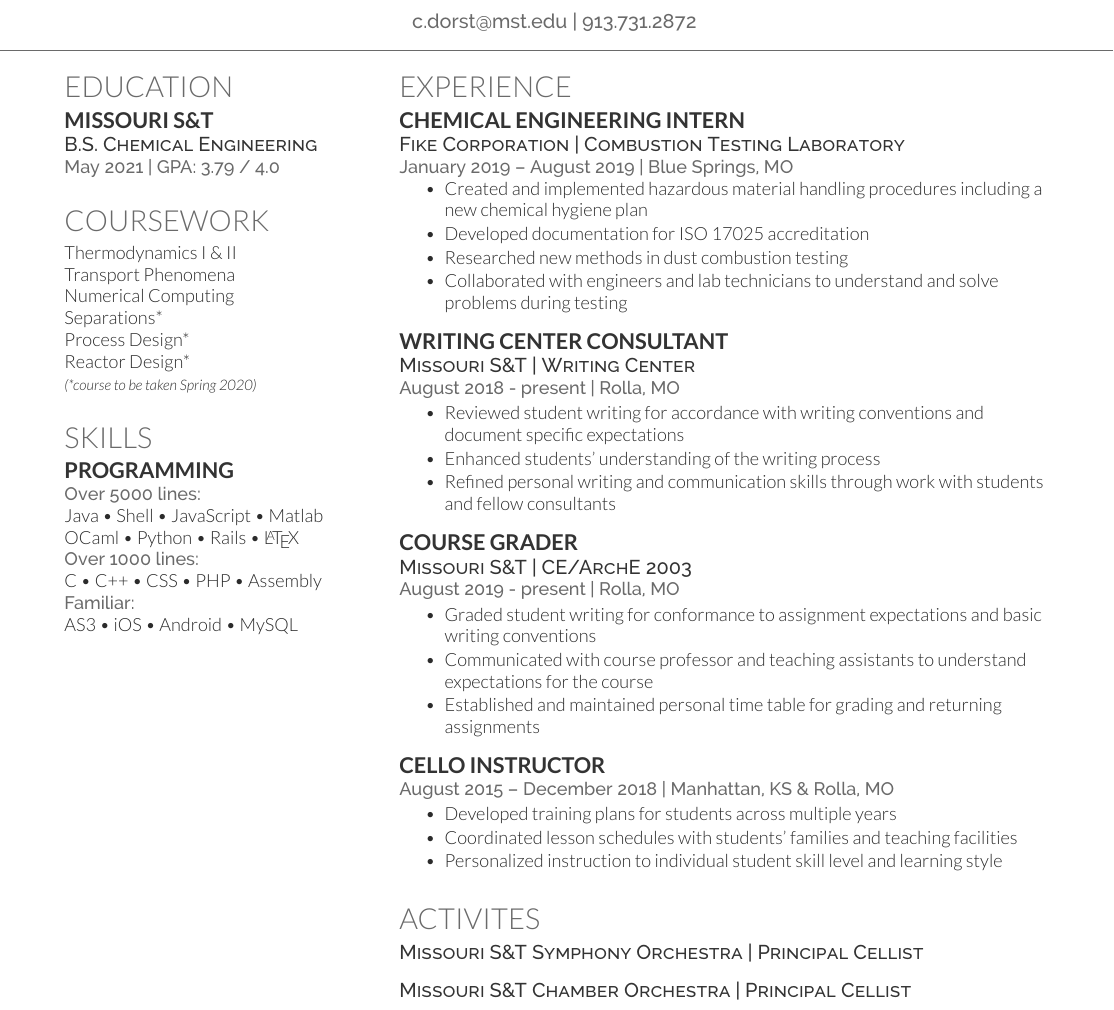
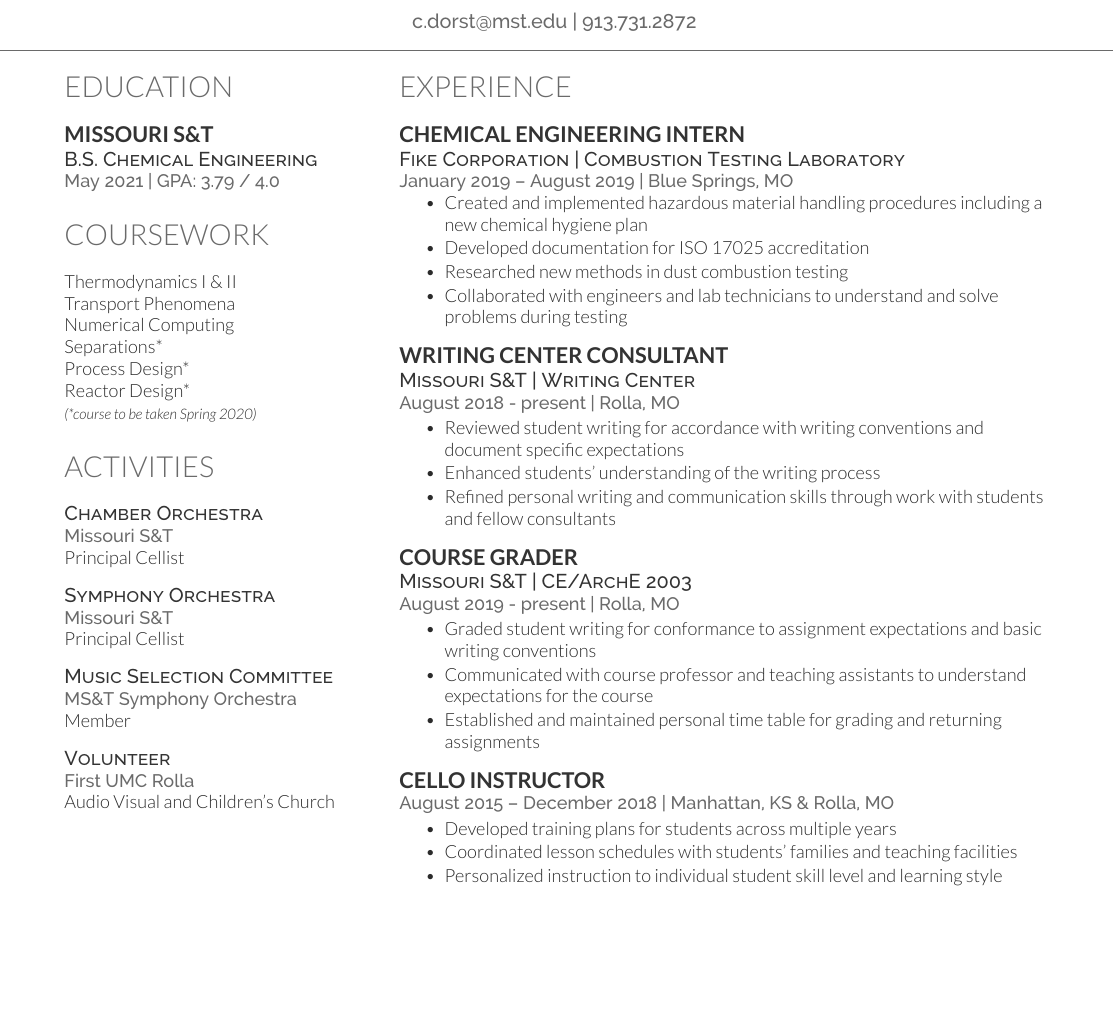
Before and after one commit to cidorst/Resume, a LaTeX CV (Deedy-Resume-master/Deedy-Resume-master/OpenFonts/AndrewVanHorn_Resume.tex): part of the page, cut so that both start at the same text, the shorter picture padded with empty space. Compiled offline with XeLaTeX.

Commit message:
activities moved

```diff
--- a/Deedy-Resume-master/Deedy-Resume-master/OpenFonts/AndrewVanHorn_Resume.tex
+++ b/Deedy-Resume-master/Deedy-Resume-master/OpenFonts/AndrewVanHorn_Resume.tex
@@ -80,6 +80,7 @@
 %%%%%%%%%%%%%%%%%%%%%%%%%%%%%%%%%%%%%%
 
 \section{Education}
+\sectionsep
 \subsection{Missouri S\&T}
 
 \descript{B.S. Chemical Engineering}
@@ -101,18 +103,26 @@
 \sectionsep
 
 %%%%%%%%%%%%%%%%%%%%%%%%%%%%%%%%%%%%%%
-%     SKILLS
+%     ACTIVITIES
 %%%%%%%%%%%%%%%%%%%%%%%%%%%%%%%%%%%%%%
 
-\section{Skills}
-\subsection{Programming}
-\location{Over 5000 lines:}
-Java \textbullet{}   Shell \textbullet{} JavaScript \textbullet{} Matlab \\
-OCaml \textbullet{} Python \textbullet{} Rails \textbullet{} \LaTeX\ \\
-\location{Over 1000 lines:}
-C \textbullet{} C++ \textbullet{} CSS \textbullet{} PHP \textbullet{} Assembly \\
-\location{Familiar:}
-AS3 \textbullet{} iOS \textbullet{} Android \textbullet{} MySQL
+\section{Activities}
+\sectionsep
+\descript{Chamber Orchestra}
+\location{Missouri S\&T}
+Principal Cellist \\
+\sectionsep
+\descript{Symphony Orchestra}
+\location{Missouri S\&T}
+Principal Cellist \\
+\sectionsep
+\descript{Music Selection Committee}
+\location{MS\&T Symphony Orchestra}
+Member \\
+\sectionsep
+\descript{Volunteer}
+\location{First UMC Rolla}
+Audio Visual and Children's Church
 \sectionsep
 
 %%%%%%%%%%%%%%%%%%%%%%%%%%%%%%%%%%%%%%
@@ -172,17 +182,6 @@
 \end{tightemize}
 \sectionsep
 
-%%%%%%%%%%%%%%%%%%%%%%%%%%%%%%%%%%%%%%
-%     ACTIVITES
-%%%%%%%%%%%%%%%%%%%%%%%%%%%%%%%%%%%%%%
-
-\section{Activites}
-\descript{Missouri S\&T Symphony Orchestra | Principal Cellist}
-\sectionsep
-
-\descript{Missouri S\&T Chamber Orchestra | Principal Cellist}
-\sectionsep
-
 
 
 \end{minipage}
```
Also changed, not shown: Deedy-Resume-master/Deedy-Resume-master/OpenFonts/AndrewVanHorn_Resume.pdf, Deedy-Resume-master/Deedy-Resume-master/OpenFonts/AndrewVanHorn_Resume.tex (3 more changed lines).
